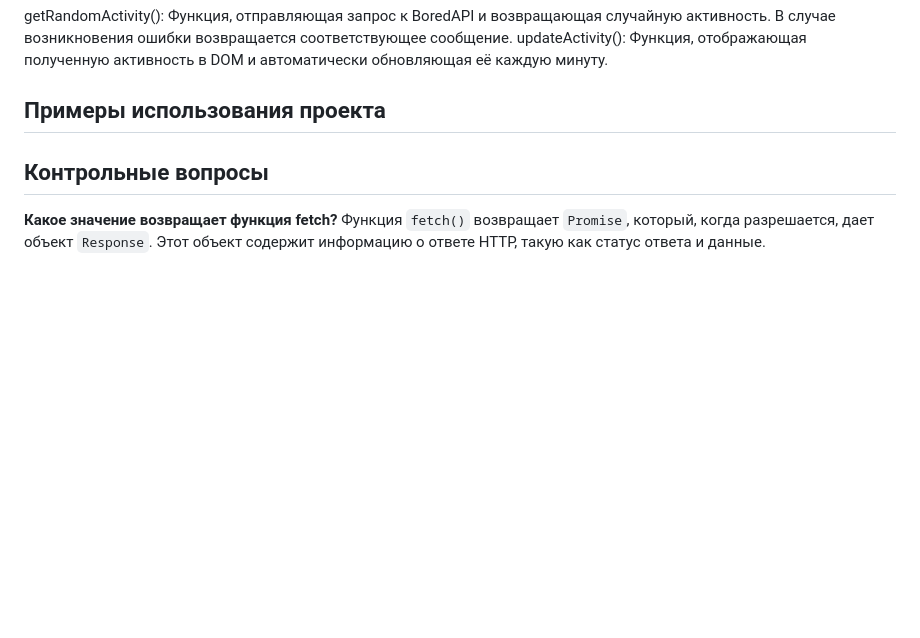
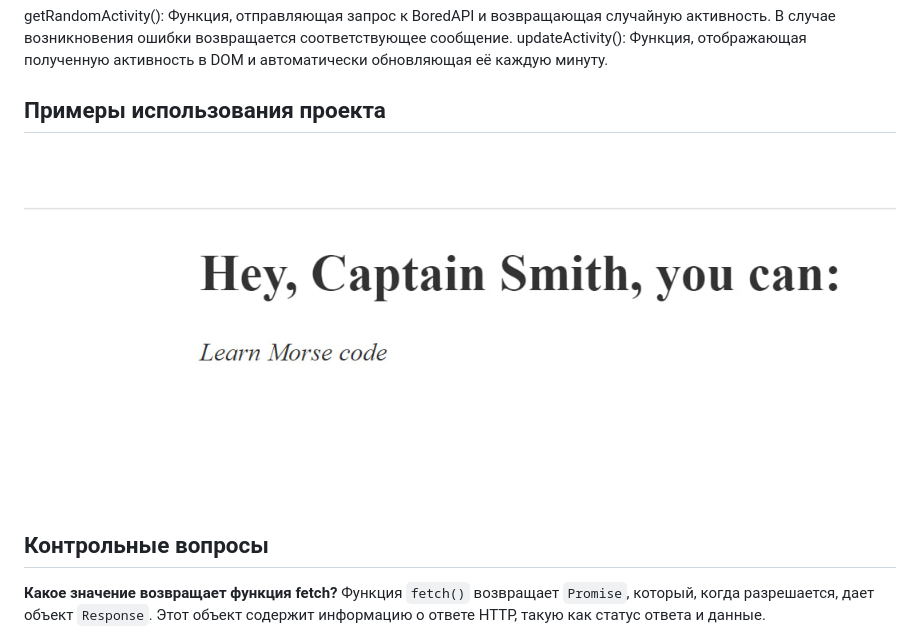
Before and after one commit to sonimoo/JS, a Markdown page: LI_02/README.md, the part around the change. Rendered like a GitHub page; blank space fills up the shorter version.

```diff
--- a/LI_02/README.md
+++ b/LI_02/README.md
@@ -19,7 +19,7 @@ updateActivity(): Функция, отображающая полученную
 
 ## Примеры использования проекта
 
-
+![image](https://github.com/sonimoo/JS/blob/main/LI_02/photo_2024-04-15_23-30-06.jpg)
 
 ## Контрольные вопросы
 
```
